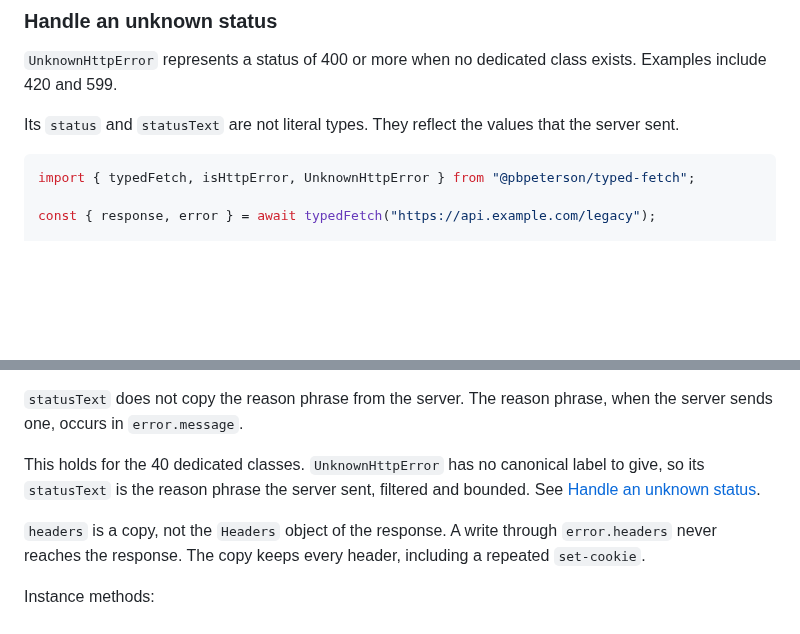
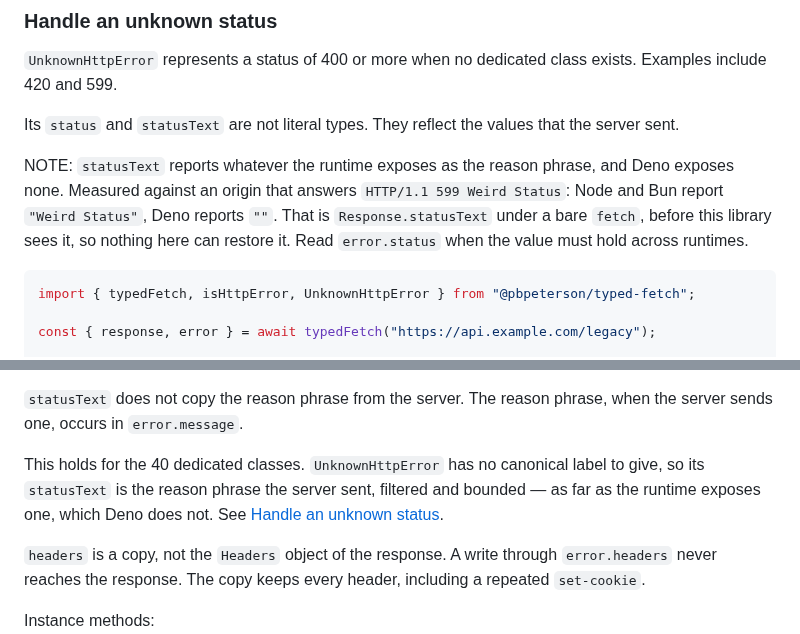
Before and after one commit to pbpeterson/typed-fetch, a Markdown page: README.md, 2 parts joined by grey strips. Rendered like a GitHub page; blank space fills up the shorter version.

Commit message:
docs(readme): note that Deno reports no reason phrase
The README stated `UnknownHttpError.statusText` as "the reason phrase
the server sent" with no qualification, and listed Deno as a supported
runtime. It already carried the equivalent note for Bun's body-state
difference; this is the missing one.

Measured against an origin answering `HTTP/1.1 599 Weird Status`: Node
and Bun report "Weird Status", Deno reports "". It is `Response.
statusText` under a bare fetch, before this library sees it, so nothing
here can restore it.

Semver rule 3 already exempts this field: "UnknownHttpError is the one
exception, and it is not a promise this package can make." The note says
so where a consumer reads it.

````diff
--- a/README.md
+++ b/README.md
@@ -291,6 +291,8 @@ if (error instanceof NotFoundError) {
 `UnknownHttpError` represents a status of 400 or more when no dedicated class exists. Examples include 420 and 599.
 
 Its `status` and `statusText` are not literal types. They reflect the values that the server sent.
+
+NOTE: `statusText` reports whatever the runtime exposes as the reason phrase, and Deno exposes none. Measured against an origin that answers `HTTP/1.1 599 Weird Status`: Node and Bun report `"Weird Status"`, Deno reports `""`. That is `Response.statusText` under a bare `fetch`, before this library sees it, so nothing here can restore it. Read `error.status` when the value must hold across runtimes.
 
 ```typescript
 import { typedFetch, isHttpError, UnknownHttpError } from "@pbpeterson/typed-fetch";
@@ -1005,7 +1007,7 @@ Instance properties:
 
 `statusText` does not copy the reason phrase from the server. The reason phrase, when the server sends one, occurs in `error.message`.
 
-This holds for the 40 dedicated classes. `UnknownHttpError` has no canonical label to give, so its `statusText` is the reason phrase the server sent, filtered and bounded. See [Handle an unknown status](#handle-an-unknown-status).
+This holds for the 40 dedicated classes. `UnknownHttpError` has no canonical label to give, so its `statusText` is the reason phrase the server sent, filtered and bounded — as far as the runtime exposes one, which Deno does not. See [Handle an unknown status](#handle-an-unknown-status).
 
 `headers` is a copy, not the `Headers` object of the response. A write through `error.headers` never reaches the response. The copy keeps every header, including a repeated `set-cookie`.
 
````
